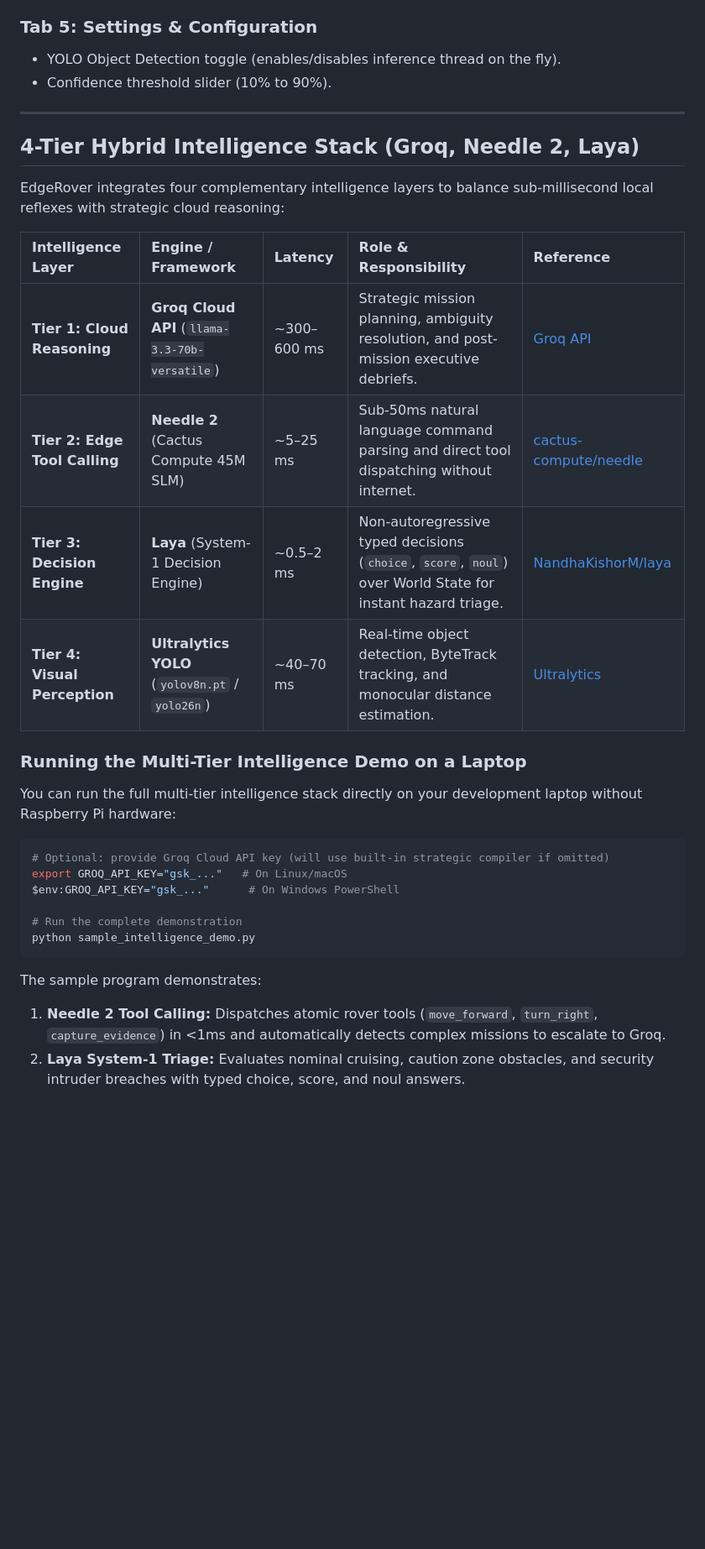
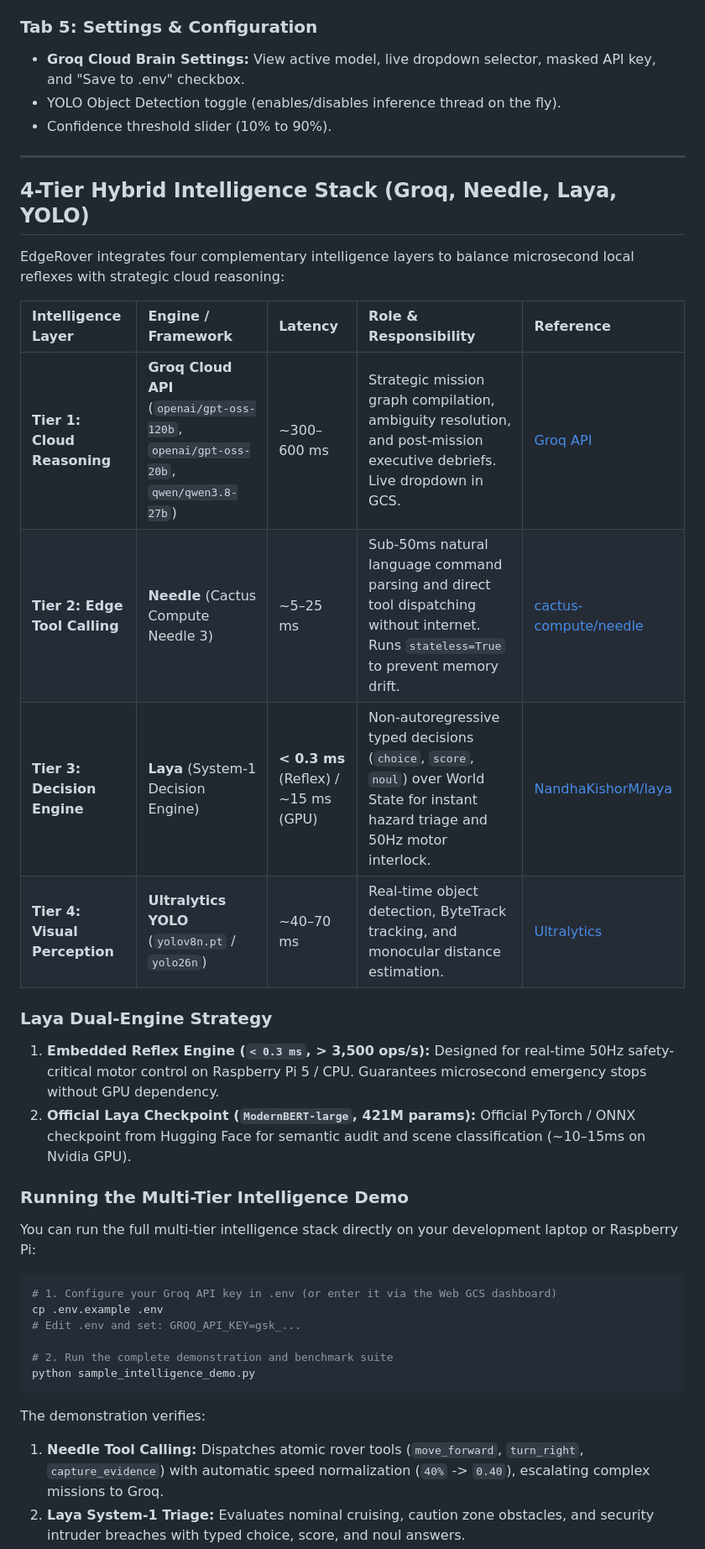
Before and after one commit to Nagraj-13/Rover, a Markdown page: README.md, the part around one of its changes. Shown at 84% size. GitHub-like rendering; blank space fills up the shorter version.

````diff
--- a/README.md
+++ b/README.md
@@ -251,34 +253,40 @@ The dashboard is a single-page application organized into **5 dedicated tabs**:
 - **12V Drive Battery:** Voltage estimation and charge state.
 
 ### Tab 5: Settings & Configuration
+- **Groq Cloud Brain Settings:** View active model, live dropdown selector, masked API key, and "Save to .env" checkbox.
 - YOLO Object Detection toggle (enables/disables inference thread on the fly).
 - Confidence threshold slider (10% to 90%).
+
 ---
 
-## 4-Tier Hybrid Intelligence Stack (Groq, Needle 2, Laya)
+## 4-Tier Hybrid Intelligence Stack (Groq, Needle, Laya, YOLO)
 
-EdgeRover integrates four complementary intelligence layers to balance sub-millisecond local reflexes with strategic cloud reasoning:
+EdgeRover integrates four complementary intelligence layers to balance microsecond local reflexes with strategic cloud reasoning:
 
 | Intelligence Layer | Engine / Framework | Latency | Role & Responsibility | Reference |
 | :--- | :--- | :--- | :--- | :--- |
-| **Tier 1: Cloud Reasoning** | **Groq Cloud API** (`llama-3.3-70b-versatile`) | ~300–600 ms | Strategic mission planning, ambiguity resolution, and post-mission executive debriefs. | [Groq API](https://groq.com) |
-| **Tier 2: Edge Tool Calling** | **Needle 2** (Cactus Compute 45M SLM) | ~5–25 ms | Sub-50ms natural language command parsing and direct tool dispatching without internet. | [cactus-compute/needle](https://github.com/cactus-compute/needle) |
-| **Tier 3: Decision Engine** | **Laya** (System-1 Decision Engine) | ~0.5–2 ms | Non-autoregressive typed decisions (`choice`, `score`, `noul`) over World State for instant hazard triage. | [NandhaKishorM/laya](https://github.com/NandhaKishorM/laya) |
+| **Tier 1: Cloud Reasoning** | **Groq Cloud API** (`openai/gpt-oss-120b`, `openai/gpt-oss-20b`, `qwen/qwen3.8-27b`) | ~300–600 ms | Strategic mission graph compilation, ambiguity resolution, and post-mission executive debriefs. Live dropdown in GCS. | [Groq API](https://groq.com) |
+| **Tier 2: Edge Tool Calling** | **Needle** (Cactus Compute Needle 3) | ~5–25 ms | Sub-50ms natural language command parsing and direct tool dispatching without internet. Runs `stateless=True` to prevent memory drift. | [cactus-compute/needle](https://github.com/cactus-compute/needle) |
+| **Tier 3: Decision Engine** | **Laya** (System-1 Decision Engine) | **< 0.3 ms** (Reflex) / ~15 ms (GPU) | Non-autoregressive typed decisions (`choice`, `score`, `noul`) over World State for instant hazard triage and 50Hz motor interlock. | [NandhaKishorM/laya](https://github.com/NandhaKishorM/laya) |
 | **Tier 4: Visual Perception** | **Ultralytics YOLO** (`yolov8n.pt` / `yolo26n`) | ~40–70 ms | Real-time object detection, ByteTrack tracking, and monocular distance estimation. | [Ultralytics](https://github.com/ultralytics/ultralytics) |
 
-### Running the Multi-Tier Intelligence Demo on a Laptop
+### Laya Dual-Engine Strategy
+1. **Embedded Reflex Engine (`< 0.3 ms`, > 3,500 ops/s):** Designed for real-time 50Hz safety-critical motor control on Raspberry Pi 5 / CPU. Guarantees microsecond emergency stops without GPU dependency.
+2. **Official Laya Checkpoint (`ModernBERT-large`, 421M params):** Official PyTorch / ONNX checkpoint from Hugging Face for semantic audit and scene classification (~10–15ms on Nvidia GPU).
 
-You can run the full multi-tier intelligence stack directly on your development laptop without Raspberry Pi hardware:
+### Running the Multi-Tier Intelligence Demo
+
+You can run the full multi-tier intelligence stack directly on your development laptop or Raspberry Pi:
 
 ```bash
-# Optional: provide Groq Cloud API key (will use built-in strategic compiler if omitted)
-export GROQ_API_KEY="gsk_..."   # On Linux/macOS
-$env:GROQ_API_KEY="gsk_..."      # On Windows PowerShell
+# 1. Configure your Groq API key in .env (or enter it via the Web GCS dashboard)
+cp .env.example .env
+# Edit .env and set: GROQ_API_KEY=gsk_...
 
-# Run the complete demonstration
+# 2. Run the complete demonstration and benchmark suite
 python sample_intelligence_demo.py
 ```
 
-The sample program demonstrates:
-1. **Needle 2 Tool Calling:** Dispatches atomic rover tools (`move_forward`, `turn_right`, `capture_evidence`) in <1ms and automatically detects complex missions to escalate to Groq.
+The demonstration verifies:
+1. **Needle Tool Calling:** Dispatches atomic rover tools (`move_forward`, `turn_right`, `capture_evidence`) with automatic speed normalization (`40%` -> `0.40`), escalating complex missions to Groq.
 2. **Laya System-1 Triage:** Evaluates nominal cruising, caution zone obstacles, and security intruder breaches with typed choice, score, and noul answers.
````
Also changed, not shown: other parts of README.md (+21 -9 lines).
